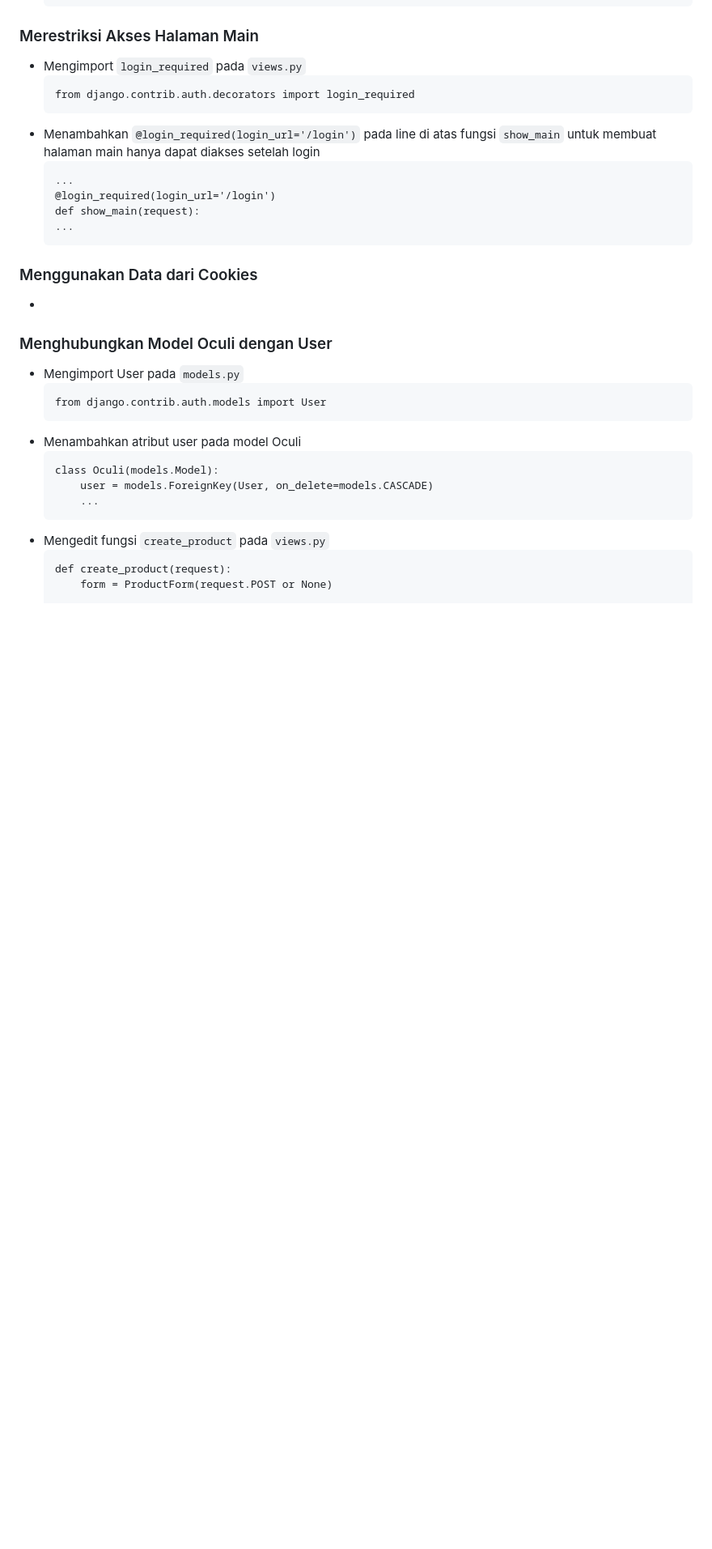
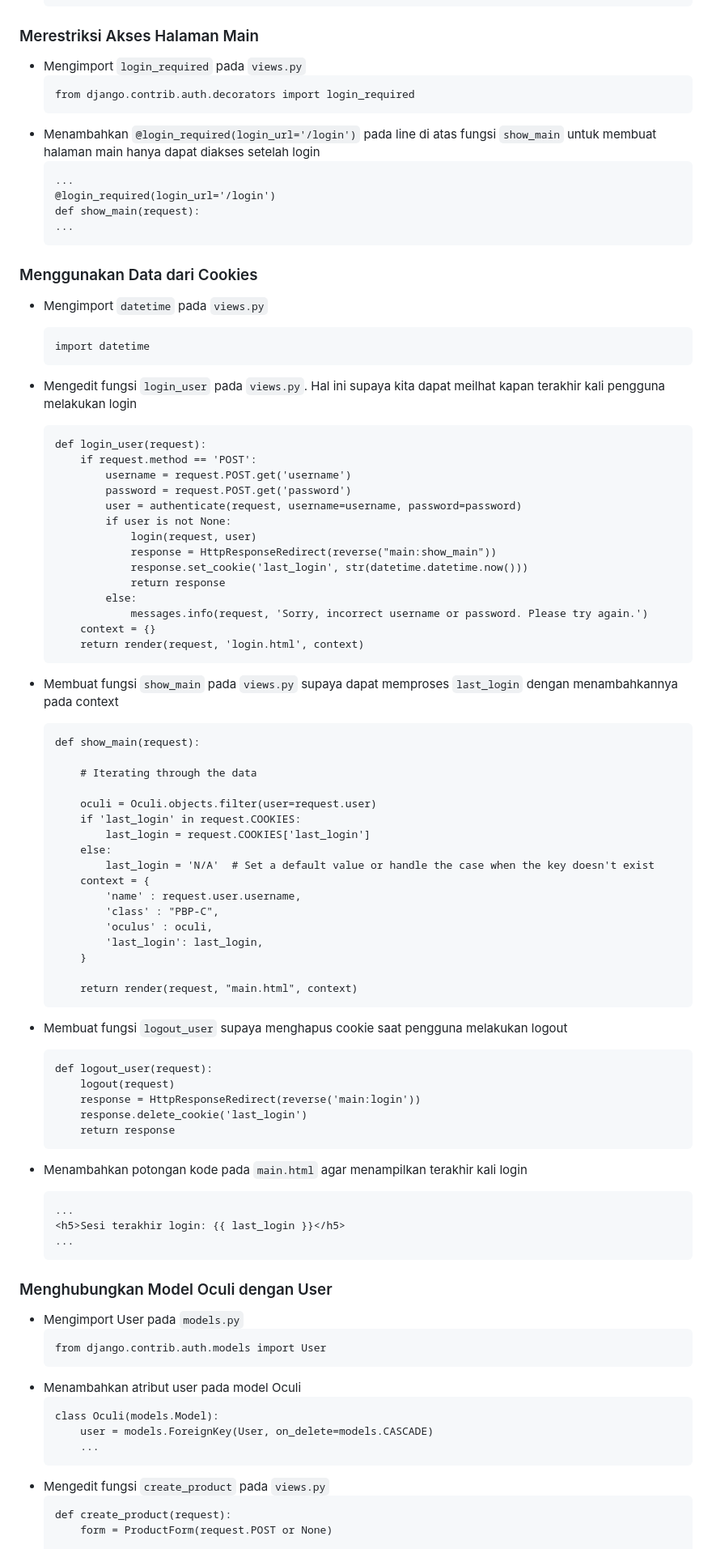
Before and after one commit to rizkimaulana23/pbp-tugas-1, a Markdown page: README.md, the part around the change printed below. Shown: that part at 81% size. Drawn GitHub-style; blank space fills up the shorter version.

```diff
--- a/README.md
+++ b/README.md
@@ -534,7 +537,62 @@ Dalam konteks Django, cookies sering digunakan untuk mengelola data sesi penggun
     ...
     ~~~
 ### Menggunakan Data dari Cookies
--
+- Mengimport `datetime` pada `views.py`
+    ~~~
+    import datetime
+    ~~~
+- Mengedit fungsi `login_user` pada `views.py`. Hal ini supaya kita dapat meilhat kapan terakhir kali pengguna melakukan login
+    ~~~
+    def login_user(request):
+        if request.method == 'POST':
+            username = request.POST.get('username')
+            password = request.POST.get('password')
+            user = authenticate(request, username=username, password=password)
+            if user is not None:
+                login(request, user)
+                response = HttpResponseRedirect(reverse("main:show_main"))
+                response.set_cookie('last_login', str(datetime.datetime.now()))
+                return response
+            else:
+                messages.info(request, 'Sorry, incorrect username or password. Please try again.')
+        context = {}
+        return render(request, 'login.html', context)
+    ~~~
+
+- Membuat fungsi `show_main` pada `views.py` supaya dapat memproses `last_login` dengan menambahkannya pada context
+    ~~~
+    def show_main(request):
+
+        # Iterating through the data
+
+        oculi = Oculi.objects.filter(user=request.user)
+        if 'last_login' in request.COOKIES:
+            last_login = request.COOKIES['last_login']
+        else:
+            last_login = 'N/A'  # Set a default value or handle the case when the key doesn't exist
+        context = {
+            'name' : request.user.username,
+            'class' : "PBP-C",
+            'oculus' : oculi,
+            'last_login': last_login,
+        }
+
+        return render(request, "main.html", context)
+    ~~~
+- Membuat fungsi `logout_user` supaya menghapus cookie saat pengguna melakukan logout
+    ~~~
+    def logout_user(request):
+        logout(request)
+        response = HttpResponseRedirect(reverse('main:login'))
+        response.delete_cookie('last_login')
+        return response
+    ~~~
+- Menambahkan potongan kode pada `main.html` agar menampilkan terakhir kali login
+    ~~~
+    ...
+    <h5>Sesi terakhir login: {{ last_login }}</h5>
+    ...
+    ~~~
 
 
 ### Menghubungkan Model Oculi dengan User
```
Also changed, not shown: other parts of README.md (+50 -0 lines).
